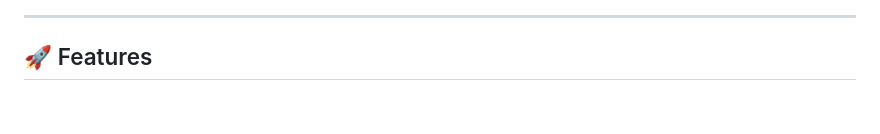
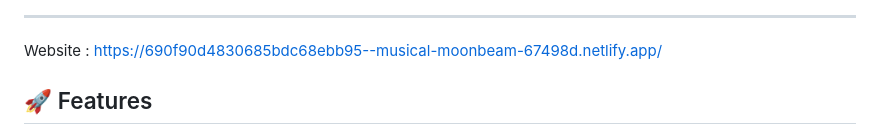
Before and after one commit to iabhinavtiwari247/Doomculator--version-1.0, a Markdown page: README.md, the part around the change printed below. Drawn GitHub-style; blank space fills up the shorter version.

Commit message:
Update README with project website link
Added project website link to README.

```diff
--- a/README.md
+++ b/README.md
@@ -8,5 +9,12 @@ It also computes **date differences**, useful for aptitude exams like **CAT**, *
 
 ---
+
+Website : https://690f90d4830685bdc68ebb95--musical-moonbeam-67498d.netlify.app/
+
+
+
+
+
 
 ## 🚀 Features
 - Predicts the weekday for any date between 1600–2400.
```
Also changed, not shown: other parts of README.md (+1 -0 lines).
